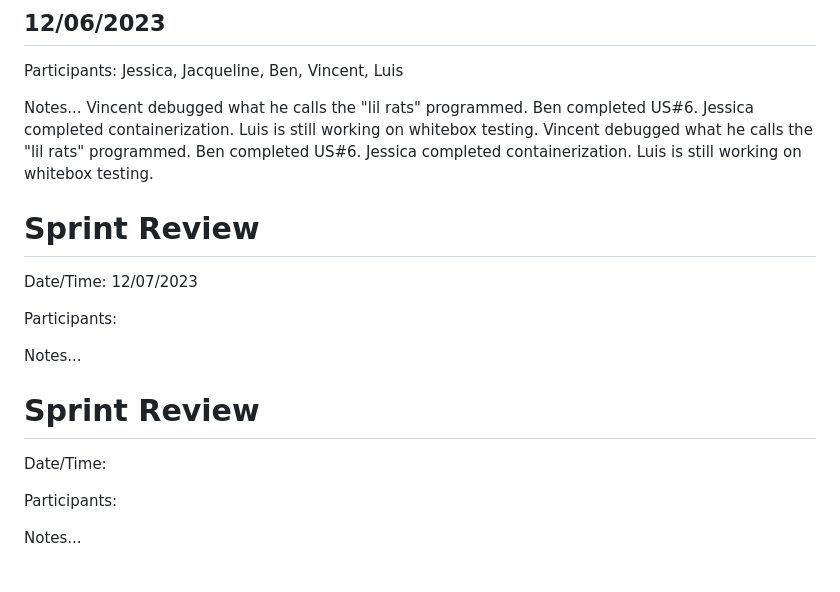
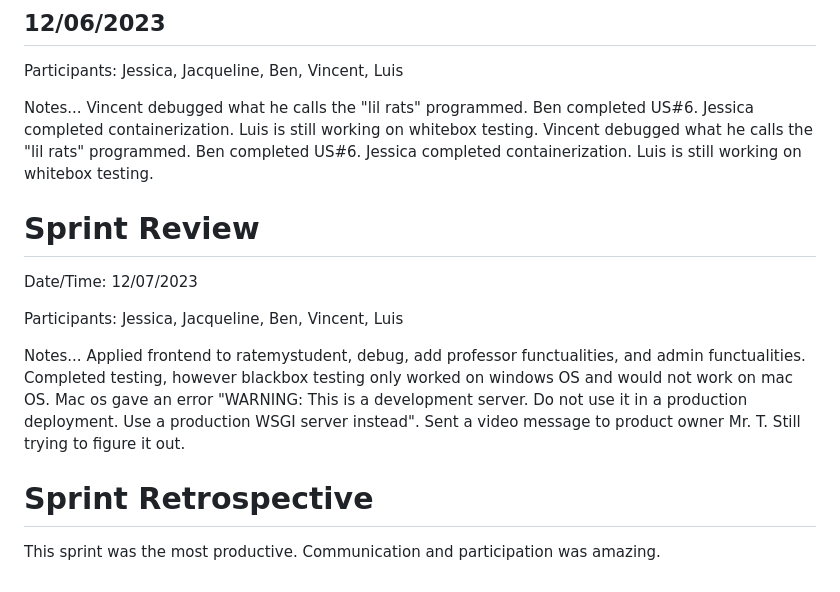
Before and after one commit to JessNwin/rate-my-student, a Markdown page: scrum/sprint_template.md, the part around the change. Rendered like a GitHub page.

```diff
--- a/scrum/sprint_template.md
+++ b/scrum/sprint_template.md
@@ -192,18 +192,15 @@ Participants: Jessica, Jacqueline, Ben, Vincent, Luis
 Notes...
 Vincent debugged what he calls the "lil rats" programmed. Ben completed US#6. Jessica completed containerization. Luis is still working on whitebox testing. Vincent debugged what he calls the "lil rats" programmed. Ben completed US#6. Jessica completed containerization. Luis is still working on whitebox testing.
 
-
 # Sprint Review
 Date/Time: 12/07/2023
 
-Participants:
+Participants: Jessica, Jacqueline, Ben, Vincent, Luis
 
 Notes...
+Applied frontend to ratemystudent, debug, add professor functualities, and admin functualities. Completed testing, however blackbox testing only worked on windows OS and would not work on mac OS.
+Mac os gave an error "WARNING: This is a development server. Do not use it in a production deployment.
+Use a production WSGI server instead". Sent a video message to product owner Mr. T. Still trying to figure it out.
 
-
-# Sprint Review
-Date/Time:
-
-Participants:
-
-Notes...
+# Sprint Retrospective
+This sprint was the most productive. Communication and participation was amazing.
```
Also changed, not shown: README.md (+7 -0 lines), images/blackboxtest.png (added), images/whiteboxtest.png (added).
